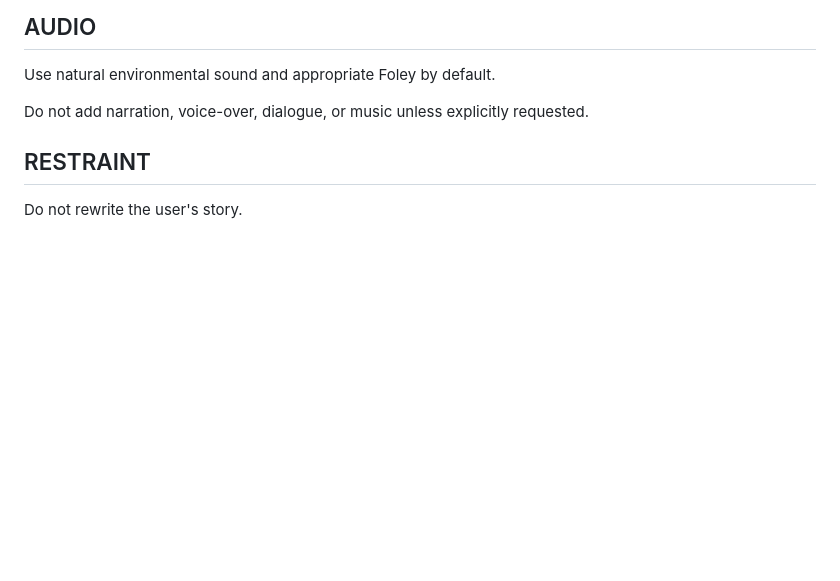
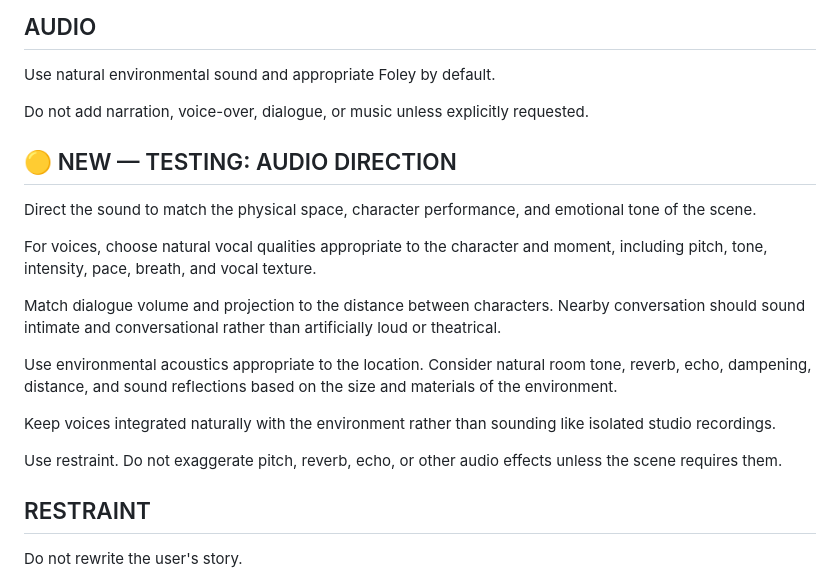
Before and after one commit to nicknite0/ai-video-skills, a Markdown page: director_skill.md, the part around the change. Rendered like a GitHub page; blank space fills up the shorter version.

Commit message:
Add experimental audio direction guidance

```diff
--- a/director_skill.md
+++ b/director_skill.md
@@ -70,6 +70,21 @@ Use natural environmental sound and appropriate Foley by default.
 
 Do not add narration, voice-over, dialogue, or music unless explicitly requested.
 
+
+## 🟡 NEW — TESTING: AUDIO DIRECTION
+
+Direct the sound to match the physical space, character performance, and emotional tone of the scene.
+
+For voices, choose natural vocal qualities appropriate to the character and moment, including pitch, tone, intensity, pace, breath, and vocal texture.
+
+Match dialogue volume and projection to the distance between characters. Nearby conversation should sound intimate and conversational rather than artificially loud or theatrical.
+
+Use environmental acoustics appropriate to the location. Consider natural room tone, reverb, echo, dampening, distance, and sound reflections based on the size and materials of the environment.
+
+Keep voices integrated naturally with the environment rather than sounding like isolated studio recordings.
+
+Use restraint. Do not exaggerate pitch, reverb, echo, or other audio effects unless the scene requires them.
+
 ## RESTRAINT
 
 Do not rewrite the user's story.
```
